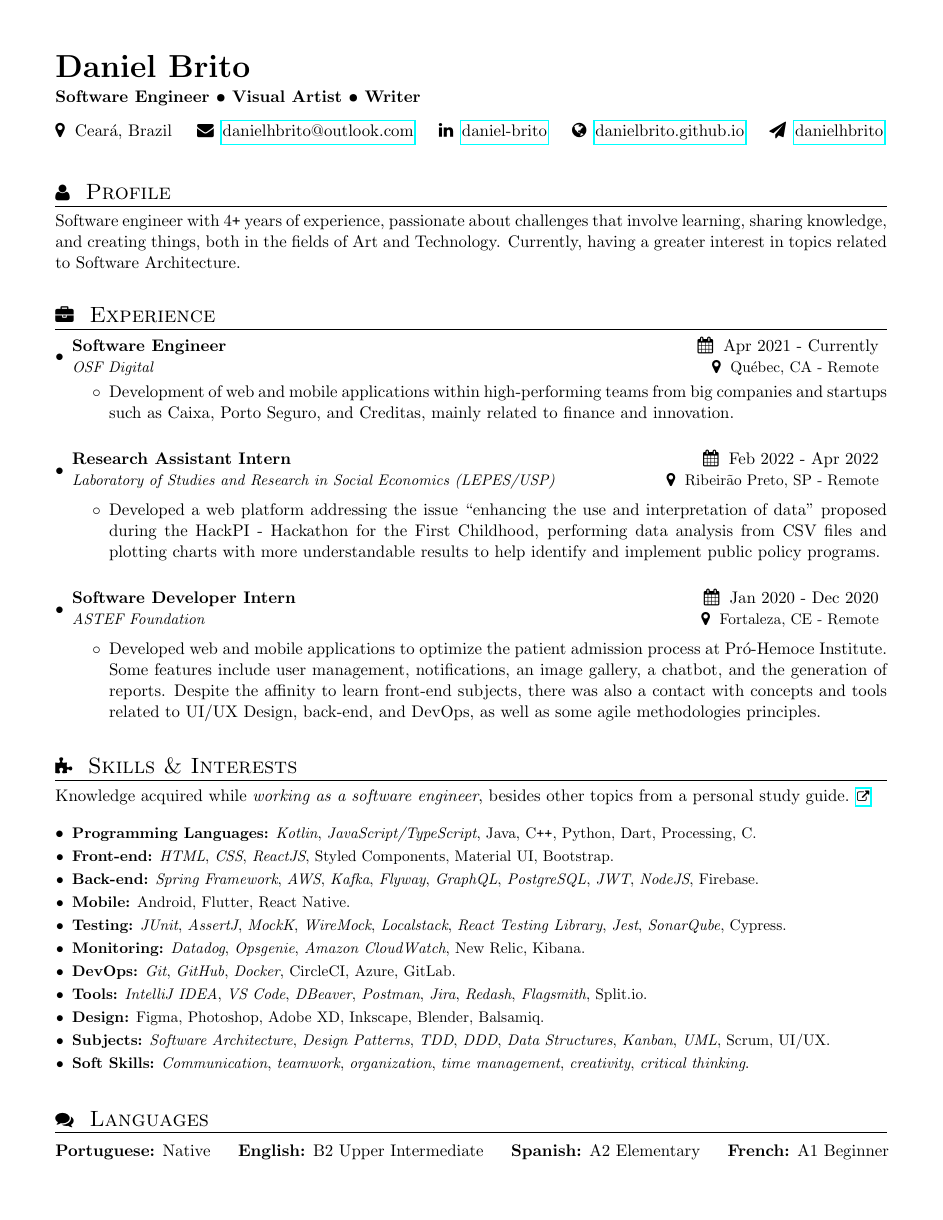
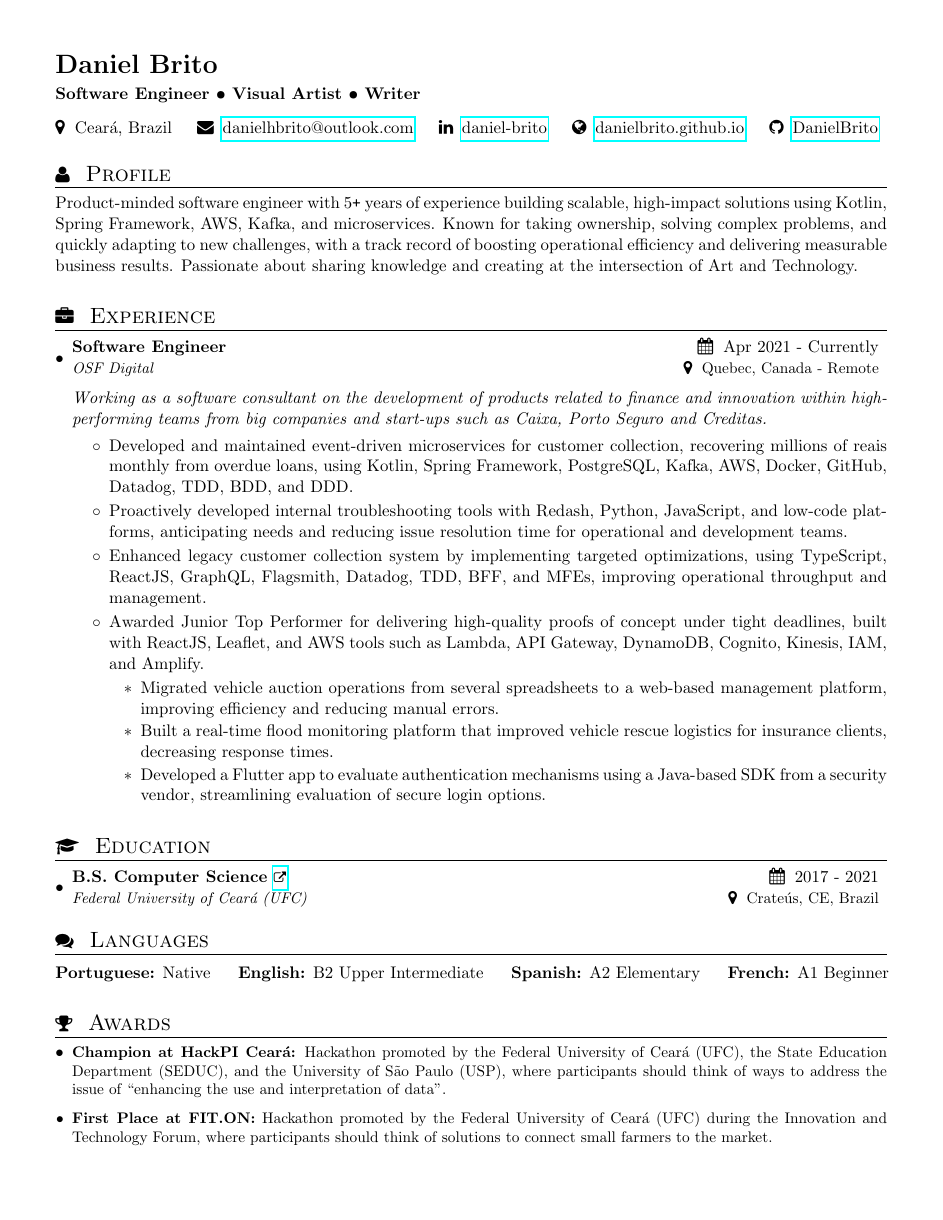
Before and after one commit to DanielBrito/curriculum-vitae, a LaTeX CV (resume.tex): page 1 of 2 before the commit and the whole page after it. Compiled offline with pdfLaTeX.

Commit message:
Add files via upload

```diff
--- a/resume.tex
+++ b/resume.tex
@@ -129,10 +129,10 @@
     \faEnvelope{\hspace{0.2cm}\href{mailto:danielhbrito@outlook.com}{danielhbrito@outlook.com}} & \hspace{0.45cm}
     \faLinkedin{\hspace{0.2cm}\href{https://www.linkedin.com/in/daniel-brito}{daniel-brito}} & \hspace{0.45cm}
     \faGlobe{\hspace{0.2cm}\href{https://danielbrito.github.io}{danielbrito.github.io}} & \hspace{0.45cm}
-    \faPaperPlane{\hspace{0.2cm}\href{https://t.me/danielhbrito}{danielhbrito}}
+    \faGithub{\hspace{0.2cm}\href{https://github.com/DanielBrito}{DanielBrito}}
 \end{tabular}
 
-\vspace{0.5cm} % Space between sections
+\vspace{0.2cm} % Space between sections
 
 % Justifying all the content:
 \justify
@@ -140,7 +140,7 @@
 %--------PROFILE------------
 \section{\faUser \hspace{0.2cm} \Large Profile}
 
-Software engineer with 4\texttt{+} years of experience, passionate about challenges that involve learning, sharing knowledge, and creating things, both in the fields of Art and Technology. Currently, having a greater interest in topics related to Software Architecture.
+Product-minded software engineer with 5\texttt{+} years of experience building scalable, high-impact solutions using Kotlin, Spring Framework, AWS, Kafka, and microservices. Known for taking ownership, solving complex problems, and quickly adapting to new challenges, with a track record of boosting operational efficiency and delivering measurable business results. Passionate about sharing knowledge and creating at the intersection of Art and Technology.
 
 \vspace{0.3cm} % Space between sections
 
@@ -150,58 +150,39 @@ Software engineer with 4\texttt{+} years of experience, passionate about challen
     \resumeSubHeadingListStart
         \resumeSubheading
         {Software Engineer}{\faCalendar \hspace{0.1cm} Apr 2021 - Currently}
-        {OSF Digital}{\faMapMarker \hspace{0.1cm} Québec, CA - Remote}
+        {OSF Digital}{\faMapMarker \hspace{0.1cm} Quebec, Canada - Remote}
+
+        \vspace{0.3cm}
+
+        \textit{Working as a software consultant on the development of products related to finance and innovation within high-performing teams from big companies and start-ups such as Caixa, Porto Seguro and Creditas.}
+
+        \vspace{-0.2cm}
+
         \begin{itemize}
-            \item Development of web and mobile applications within high-performing teams from big companies and startups such as Caixa, Porto Seguro, and Creditas, mainly related to finance and innovation.
+            \item Developed and maintained event-driven microservices for customer collection, recovering millions of reais monthly from overdue loans, using Kotlin, Spring Framework, PostgreSQL, Kafka, AWS, Docker, GitHub, Datadog, TDD, BDD, and DDD.
+            \item Proactively developed internal troubleshooting tools with Redash, Python, JavaScript, and low-code platforms, anticipating needs and reducing issue resolution time for operational and development teams.
+            \item Enhanced legacy customer collection system by implementing targeted optimizations, using TypeScript, ReactJS, GraphQL, Flagsmith, Datadog, TDD, BFF, and MFEs, improving operational throughput and management.
+            \item Awarded Junior Top Performer for delivering high-quality proofs of concept under tight deadlines, built with ReactJS, Leaflet, and AWS tools such as Lambda, API Gateway, DynamoDB, Cognito, Kinesis, IAM, and Amplify.
+            \begin{itemize}
+                \item Migrated vehicle auction operations from several spreadsheets to a web-based management platform, improving efficiency and reducing manual errors.
+                \item Built a real-time flood monitoring platform that improved vehicle rescue logistics for insurance clients, decreasing response times.
+                \item Developed a Flutter app to evaluate authentication mechanisms using a Java-based SDK from a security vendor, streamlining evaluation of secure login options.
+            \end{itemize}
         \end{itemize}
+
+        \vspace{0.1cm}
     \resumeSubHeadingListEnd
 
-    \vspace{-0.2cm}
+%-----------EDUCATION-----------------
+\section{\faGraduationCap \hspace{0.2cm} \Large Education}
 
     \resumeSubHeadingListStart
         \resumeSubheading
-        {Research Assistant Intern}{\faCalendar \hspace{0.1cm} Feb 2022 - Apr 2022}
-        {Laboratory of Studies and Research in Social Economics (LEPES/USP)}{\faMapMarker \hspace{0.1cm} Ribeirão Preto, SP - Remote}
-
-        \begin{itemize}
-            \item Developed a web platform addressing the issue ``enhancing the use and interpretation of data'' proposed during the HackPI - Hackathon for the First Childhood, performing data analysis from CSV files and plotting charts with more understandable results to help identify and implement public policy programs.
-        \end{itemize}
+        {B.S. Computer Science \href{http://lattes.cnpq.br/6587136026055239}{\scriptsize \faExternalLink}}{\faCalendar \hspace{0.1cm} 2017 - 2021}
+        {Federal University of Ceará (UFC)}{\faMapMarker \hspace{0.1cm} Crateús, CE, Brazil}
     \resumeSubHeadingListEnd
 
-    \vspace{-0.2cm}
-
-    \resumeSubHeadingListStart
-        \resumeSubheading
-        {Software Developer Intern}{\faCalendar \hspace{0.1cm} Jan 2020 - Dec 2020}
-        {ASTEF Foundation}{\faMapMarker \hspace{0.1cm} Fortaleza, CE - Remote}
-
-        \begin{itemize}
-            \item Developed web and mobile applications to optimize the patient admission process at Pró-Hemoce Institute. Some features include user management, notifications, an image gallery, a chatbot, and the generation of reports. Despite the affinity to learn front-end subjects, there was also a contact with concepts and tools related to UI/UX Design, back-end, and DevOps, as well as some agile methodologies principles.
-        \end{itemize}
-
-        \vspace{0.1cm} % Space between sections
-    \resumeSubHeadingListEnd
-
-%--------SKILLS------------
-\section{\faPuzzlePiece \hspace{0.2cm} \Large Skills \& Interests}
-
-    Knowledge acquired while \textit{working as a software engineer}, besides other topics from a personal study guide. \href{https://github.com/DanielBrito/self-learning}{\scriptsize \faExternalLink}
-
-    \resumeSubHeadingListStart
-        \resumeSubItem {Programming Languages:}{\textit{Kotlin}, \textit{JavaScript/TypeScript}, Java, C\texttt{++}, Python, Dart, Processing, C.}
-        \resumeSubItem {Front-end:}{\textit{HTML}, \textit{CSS}, \textit{ReactJS}, Styled Components, Material UI, Bootstrap.}
-        \resumeSubItem {Back-end:}{\textit{Spring Framework}, \textit{AWS}, \textit{Kafka}, \textit{Flyway}, \textit{GraphQL}, \textit{PostgreSQL}, \textit{JWT}, \textit{NodeJS}, Firebase.}
-        \resumeSubItem {Mobile:}{Android, Flutter, React Native.}
-        \resumeSubItem {Testing:} {\textit{JUnit}, \textit{AssertJ}, \textit{MockK}, \textit{WireMock}, \textit{Localstack}, \textit{React Testing Library}, \textit{Jest}, \textit{SonarQube}, Cypress.}
-        \resumeSubItem {Monitoring:} {\textit{Datadog}, \textit{Opsgenie}, \textit{Amazon CloudWatch}, New Relic, Kibana.}
-        \resumeSubItem {DevOps:}{\textit{Git}, \textit{GitHub}, \textit{Docker}, CircleCI, Azure, GitLab.}
-        \resumeSubItem {Tools:}{\textit{IntelliJ IDEA}, \textit{VS Code}, \textit{DBeaver}, \textit{Postman}, \textit{Jira}, \textit{Redash}, \textit{Flagsmith}, Split.io.}
-        \resumeSubItem {Design:}{Figma, Photoshop, Adobe XD, Inkscape, Blender, Balsamiq.}
-        \resumeSubItem {Subjects:}{\textit{Software Architecture}, \textit{Design Patterns}, \textit{TDD}, \textit{DDD}, \textit{Data Structures}, \textit{Kanban}, \textit{UML}, Scrum, UI/UX.}
-        \resumeSubItem {Soft Skills:}{\textit{Communication}, \textit{teamwork}, \textit{organization}, \textit{time management}, \textit{creativity}, \textit{critical thinking}.}
-
-        \vspace{0.6cm} % Space between section
-    \resumeSubHeadingListEnd
+    \vspace{0.04cm} % Space between sections
 
 %--------LANGUAGES------------
 \section{\faComments \hspace{0.2cm} \Large Languages}
@@ -229,2 +197 @@ Software engineer with 4\texttt{+} years of experience, passionate about challen
-                    {Program for Beginning Teachers:}{}
-                    {Academic mentoring for IT and engineering students using C and Python.}{}
+\vspace{0.3cm} % Space between sections
@@ -288 +205,2 @@ Software engineer with 4\texttt{+} years of experience, passionate about challen
 
+        \resumeSubItem{Champion at HackPI Ceará:}{Hackathon promoted by the Federal University of Ceará (UFC), the State Education Department (SEDUC), and the University of São Paulo (USP), where participants should think of ways to address the issue of ``enhancing the use and interpretation of data''.}
@@ -290,3 +207,4 @@ Software engineer with 4\texttt{+} years of experience, passionate about challen
 
         \vspace{0.2cm}
 
+        \resumeSubItem{First Place at FIT.ON:}{Hackathon promoted by the Federal University of Ceará (UFC) during the Innovation and Technology Forum, where participants should think of solutions to connect small farmers to the market.}
```
Also changed, not shown: resume.tex (80 more changed lines).
